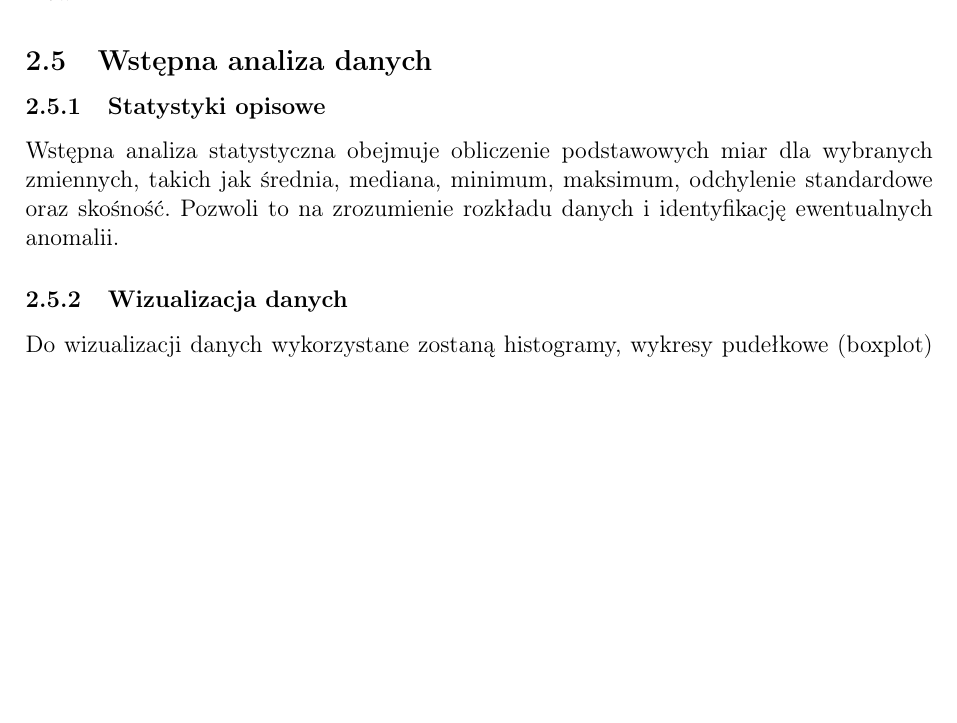
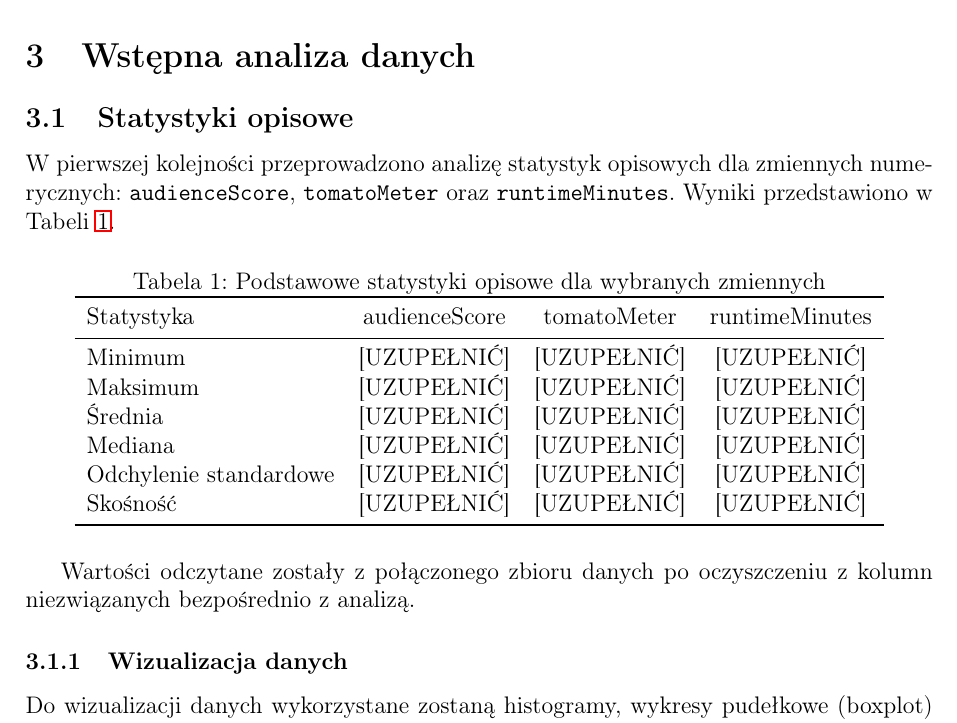
Before and after one commit to tymiasas00/MAD-2025, a LaTeX paper (projekt.tex): part of page 3 of 4, cut so that both start at the same text, the shorter picture padded with empty space. Compiled offline with pdfLaTeX.

Commit message:
Update projekt.tex

```diff
--- a/projekt.tex
+++ b/projekt.tex
@@ -66,11 +66,31 @@ Do analizy wybrano następujące zmienne:
 
 Zmienne \textbf{Ocena krytyków}, \textbf{Ocena widzów}, \textbf{Sentyment recenzji} oraz \textbf{Status krytyka} traktowane są jako stymulanty, ponieważ wyższe wartości wskazują na lepsze oceny. Pozostałe zmienne pełnią rolę atrybutów opisowych, które mogą wpływać na oceny filmów.
 
-\subsection{Wstępna analiza danych}
+\section{Wstępna analiza danych}
 
-\subsubsection{Statystyki opisowe}
-% Tabela z podstawowymi statystykami: średnia, mediana, min, max, odchylenie standardowe, skośność
-Wstępna analiza statystyczna obejmuje obliczenie podstawowych miar dla wybranych zmiennych, takich jak średnia, mediana, minimum, maksimum, odchylenie standardowe oraz skośność. Pozwoli to na zrozumienie rozkładu danych i identyfikację ewentualnych anomalii.
+\subsection{Statystyki opisowe}
+
+W pierwszej kolejności przeprowadzono analizę statystyk opisowych dla zmiennych numerycznych: \texttt{audienceScore}, \texttt{tomatoMeter} oraz \texttt{runtimeMinutes}. Wyniki przedstawiono w Tabeli~\ref{tab:stats}.
+
+\begin{table}[h!]
+\centering
+\caption{Podstawowe statystyki opisowe dla wybranych zmiennych}
+\label{tab:stats}
+\begin{tabular}{lccc}
+\toprule
+Statystyka & audienceScore & tomatoMeter & runtimeMinutes \\
+\midrule
+Minimum    & [UZUPEŁNIĆ] & [UZUPEŁNIĆ] & [UZUPEŁNIĆ] \\
+Maksimum   & [UZUPEŁNIĆ] & [UZUPEŁNIĆ] & [UZUPEŁNIĆ] \\
+Średnia    & [UZUPEŁNIĆ] & [UZUPEŁNIĆ] & [UZUPEŁNIĆ] \\
+Mediana    & [UZUPEŁNIĆ] & [UZUPEŁNIĆ] & [UZUPEŁNIĆ] \\
+Odchylenie standardowe & [UZUPEŁNIĆ] & [UZUPEŁNIĆ] & [UZUPEŁNIĆ] \\
+Skośność   & [UZUPEŁNIĆ] & [UZUPEŁNIĆ] & [UZUPEŁNIĆ] \\
+\bottomrule
+\end{tabular}
+\end{table}
+
+Wartości odczytane zostały z połączonego zbioru danych po oczyszczeniu z kolumn niezwiązanych bezpośrednio z analizą.
 
 
 \subsubsection{Wizualizacja danych}
```
